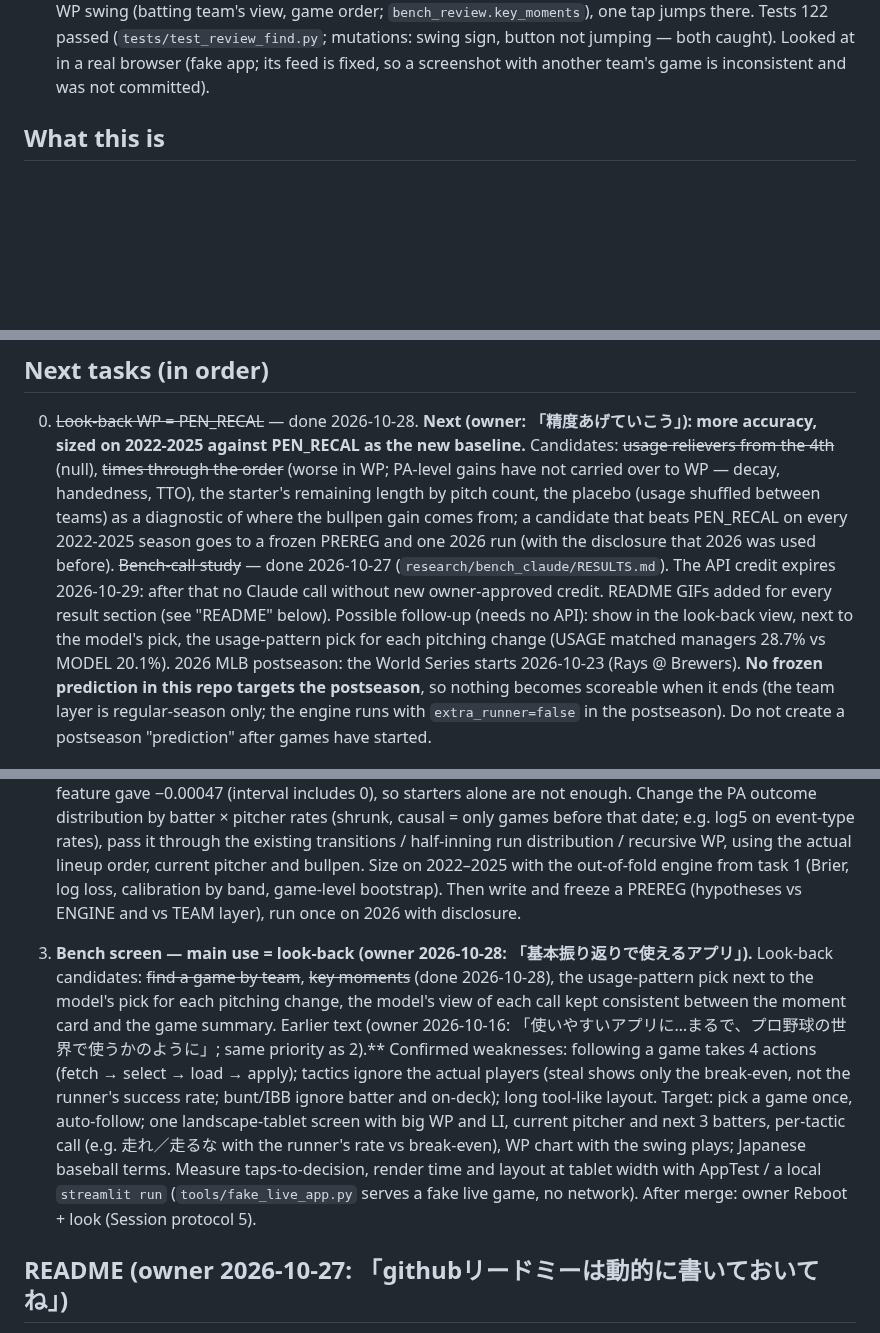
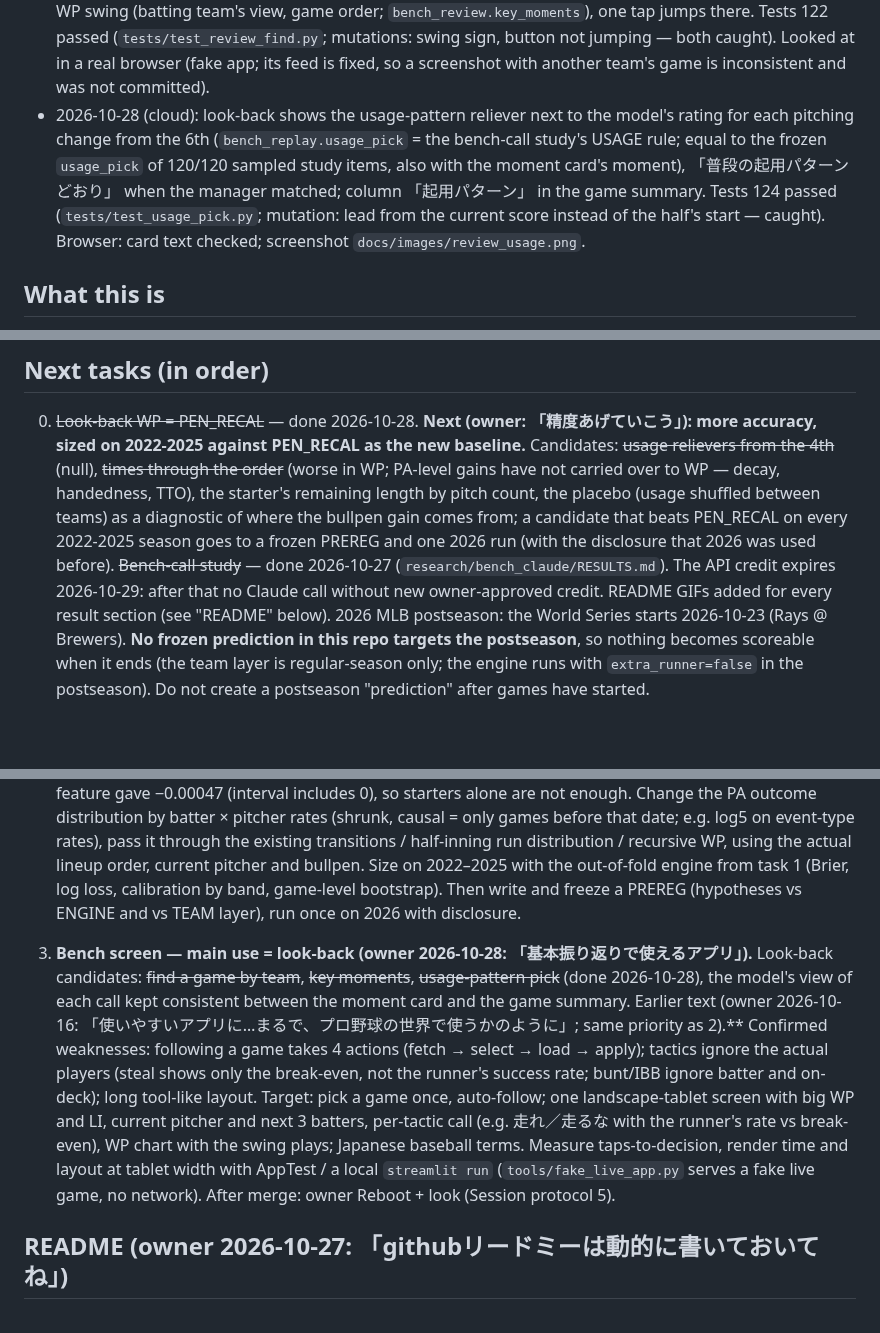
Before and after one commit to yasumorishima/mlb-win-probability, a Markdown page: CLAUDE.md, 3 parts joined by grey strips. GitHub-like rendering; blank space fills up the shorter version.

```diff
--- a/CLAUDE.md
+++ b/CLAUDE.md
@@ -52,6 +52,7 @@ cd - && pytest -q tests/   # 84 passed (fresh clone of e5e15d2 on the Raspberry
 - 2026-10-28 (cloud): accuracy candidate 1 — usage relievers from the 4th inning (`size_pen.py --first-inning 4`, gate default = old 1.1e-16; `size_vs_pen.py`): recalibrated vs PEN_RECAL -0.000020 (95% -0.000057 to +0.000017), 2023 worse → null at this size, not taken further (`published/size_vs_pen_f4.json`, README section).
 - 2026-10-28 (cloud): accuracy candidate 2 — times through the order. PA level −0.00071 log loss (every season), but in WP recalibrated vs PEN_RECAL +0.000096 (later halves advanced) / +0.000076 (current half only), both worse in every season → not taken (`size_tto.py`, `size_pen.py --tto [--tto-now-only]`, `published/size_vs_pen_tto*.json`, README section).
 - 2026-10-28 (cloud, owner: 「振り返り画面の使いやすさ、まずやりますか」): look-back usability — find a game by team (`live_feed.get_teams` / `get_team_games`, team + season → finished games newest first, label 「09/27 @ SD 4-9 負」) next to the date picker; 「山場」 buttons = the 5 plate appearances with the largest WP swing (batting team's view, game order; `bench_review.key_moments`), one tap jumps there. Tests 122 passed (`tests/test_review_find.py`; mutations: swing sign, button not jumping — both caught). Looked at in a real browser (fake app; its feed is fixed, so a screenshot with another team's game is inconsistent and was not committed).
+- 2026-10-28 (cloud): look-back shows the usage-pattern reliever next to the model's rating for each pitching change from the 6th (`bench_replay.usage_pick` = the bench-call study's USAGE rule; equal to the frozen `usage_pick` of 120/120 sampled study items, also with the moment card's moment), 「普段の起用パターンどおり」 when the manager matched; column 「起用パターン」 in the game summary. Tests 124 passed (`tests/test_usage_pick.py`; mutation: lead from the current score instead of the half's start — caught). Browser: card text checked; screenshot `docs/images/review_usage.png`.
 
 ## What this is
 A league-average Markov win-probability engine (`wp_engine.py`, tables `engine_tables.json`, fitted on 2021–2025 plate appearances) that returns home WP, leverage index and the WP value of tactics (steal break-even, bunt, intentional walk); a team-strength correction layer (`team_layer.py`, coefficients in `research/wp_layer/published/layer_team.json`); a Claude bench coach (`strategist.py`, `claude-opus-5-5`, structured outputs, cited numbers checked against the engine's); a Streamlit app (`streamlit_app.py`, live demo https://mlb-wp-engine.streamlit.app/, no API key deployed) and a FastAPI (`api.py`). See `README.md` (Japanese) for all published numbers.
@@ -69,13 +70,13 @@ Known weakness: WP in the 0.3–0.5 band is about 3 points too high (2026: 3.3 p
 
 ## Next tasks (in order)
 0. ~~Look-back WP = PEN_RECAL~~ — done 2026-10-28. **Next (owner: 「精度あげていこう」): more accuracy, sized on 2022-2025 against PEN_RECAL as the new baseline.** Candidates: ~~usage relievers from the 4th~~ (null), ~~times through the order~~ (worse in WP; PA-level gains have not carried over to WP — decay, handedness, TTO), the starter's remaining length by pitch count, the placebo (usage shuffled between teams) as a diagnostic of where the bullpen gain comes from; a candidate that beats PEN_RECAL on every 2022-2025 season goes to a frozen PREREG and one 2026 run (with the disclosure that 2026 was used before).
-   ~~Bench-call study~~ — done 2026-10-27 (`research/bench_claude/RESULTS.md`). The API credit expires 2026-10-29: after that no Claude call without new owner-approved credit. README GIFs added for every result section (see "README" below). Possible follow-up (needs no API): show in the look-back view, next to the model's pick, the usage-pattern pick for each pitching change (USAGE matched managers 28.7% vs MODEL 20.1%).
+   ~~Bench-call study~~ — done 2026-10-27 (`research/bench_claude/RESULTS.md`). The API credit expires 2026-10-29: after that no Claude call without new owner-approved credit. README GIFs added for every result section (see "README" below).
 2026 MLB postseason: the World Series starts 2026-10-23 (Rays @ Brewers). **No frozen prediction in this repo targets the postseason**, so nothing becomes scoreable when it ends (the team layer is regular-season only; the engine runs with `extra_runner=false` in the postseason). Do not create a postseason "prediction" after games have started.
 
 1. ~~**Cross-fitted engine**~~ — done 2026-10-26, see `research/crossfit_engine/README.md` (use `wp_oof` as the baseline for every layer sized on 2021–2025). Original text: The team layer's recalibration control (RECAL) was fitted on engine predictions for the engine's own training seasons, so RECAL ≈ identity (RECAL−ENGINE −0.00014) and cannot learn the out-of-sample error. Build leave-one-season-out engines (fit tables on 4 of 2021–2025 with `wp_engine.fit_tables` / `scripts/fit_engine.py`, predict the held-out season) and save per-PA out-of-fold WP for 2021–2025 under `research/<new study>/`. Gate: the all-seasons refit reproduces `engine_tables.json` (md5 or exact table equality) before anything else is trusted. Check how much of the 0.3–0.5 band bias remains out-of-fold.
 2. **Player layer — IN PROGRESS (owner 2026-10-26: 「もちろん土台から」; the foundation for every bench decision).** Stage A, the current-half DP and the whole game are sized (`research/player_layer/README.md`; whole game −0.00203 Brier vs league on 2022–2025). **Scored on 2026 (H1, H3 supported; H2 not).** Done: sizing, PREREG, run, `bench.py`. Bench options and the bench screen are in the app (2026-10-28). Next (owner priority = accuracy + usefulness; the look-back view is the realistic main use): ~~per-game summary~~, ~~late-inning bullpen by usage~~ (done 2026-10-28; next: out-of-fold recalibration of the player-layer WP to remove the middle-band bias, and the placebo above), and a check against a real in-progress game (owner, after Reboot). Must cover the opponent pitcher, the defense (HF `mlb-stats` has OAA / fielding runs prevented) and the own lineup, and output per-situation run distributions (run expectancy and P(≥1 run)) for the actual next batters — that is what makes pinch-hit / pinch-run / pitching-change / bunt calls comparable. Any later Claude test is "real bench" (all options incl. who to use; full lineup, bench, bullpen usage), not limited tactics; and outcome-based scoring of a decision is counterfactual, so it measures agreement with managers and the predictions behind the call.
    Original text (owner asked 2026-10-16 「もっと精度あげなくていいの？」): Today every batter and pitcher is league average; the starting-pitcher-only feature gave −0.00047 (interval includes 0), so starters alone are not enough. Change the PA outcome distribution by batter × pitcher rates (shrunk, causal = only games before that date; e.g. log5 on event-type rates), pass it through the existing transitions / half-inning run distribution / recursive WP, using the actual lineup order, current pitcher and bullpen. Size on 2022–2025 with the out-of-fold engine from task 1 (Brier, log loss, calibration by band, game-level bootstrap). Then write and freeze a PREREG (hypotheses vs ENGINE and vs TEAM layer), run once on 2026 with disclosure.
-3. **Bench screen — main use = look-back (owner 2026-10-28: 「基本振り返りで使えるアプリ」).** Look-back candidates: ~~find a game by team~~, ~~key moments~~ (done 2026-10-28), the usage-pattern pick next to the model's pick for each pitching change, the model's view of each call kept consistent between the moment card and the game summary. Earlier text (owner 2026-10-16: 「使いやすいアプリに…まるで、プロ野球の世界で使うかのように」; same priority as 2).** Confirmed weaknesses: following a game takes 4 actions (fetch → select → load → apply); tactics ignore the actual players (steal shows only the break-even, not the runner's success rate; bunt/IBB ignore batter and on-deck); long tool-like layout. Target: pick a game once, auto-follow; one landscape-tablet screen with big WP and LI, current pitcher and next 3 batters, per-tactic call (e.g. 走れ／走るな with the runner's rate vs break-even), WP chart with the swing plays; Japanese baseball terms. Measure taps-to-decision, render time and layout at tablet width with AppTest / a local `streamlit run` (`tools/fake_live_app.py` serves a fake live game, no network). After merge: owner Reboot + look (Session protocol 5).
+3. **Bench screen — main use = look-back (owner 2026-10-28: 「基本振り返りで使えるアプリ」).** Look-back candidates: ~~find a game by team~~, ~~key moments~~, ~~usage-pattern pick~~ (done 2026-10-28), the model's view of each call kept consistent between the moment card and the game summary. Earlier text (owner 2026-10-16: 「使いやすいアプリに…まるで、プロ野球の世界で使うかのように」; same priority as 2).** Confirmed weaknesses: following a game takes 4 actions (fetch → select → load → apply); tactics ignore the actual players (steal shows only the break-even, not the runner's success rate; bunt/IBB ignore batter and on-deck); long tool-like layout. Target: pick a game once, auto-follow; one landscape-tablet screen with big WP and LI, current pitcher and next 3 batters, per-tactic call (e.g. 走れ／走るな with the runner's rate vs break-even), WP chart with the swing plays; Japanese baseball terms. Measure taps-to-decision, render time and layout at tablet width with AppTest / a local `streamlit run` (`tools/fake_live_app.py` serves a fake live game, no network). After merge: owner Reboot + look (Session protocol 5).
 
 
 ## README (owner 2026-10-27: 「githubリードミーは動的に書いておいてね」)
```
Also changed, not shown: README.md (+3 -0 lines), docs/images/review_usage.png (added), 4 other files.
